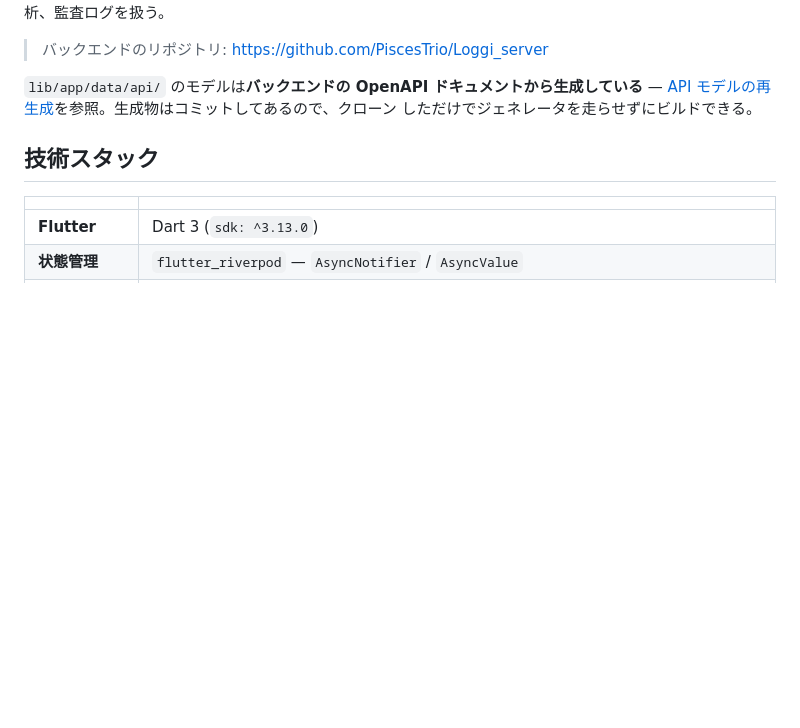
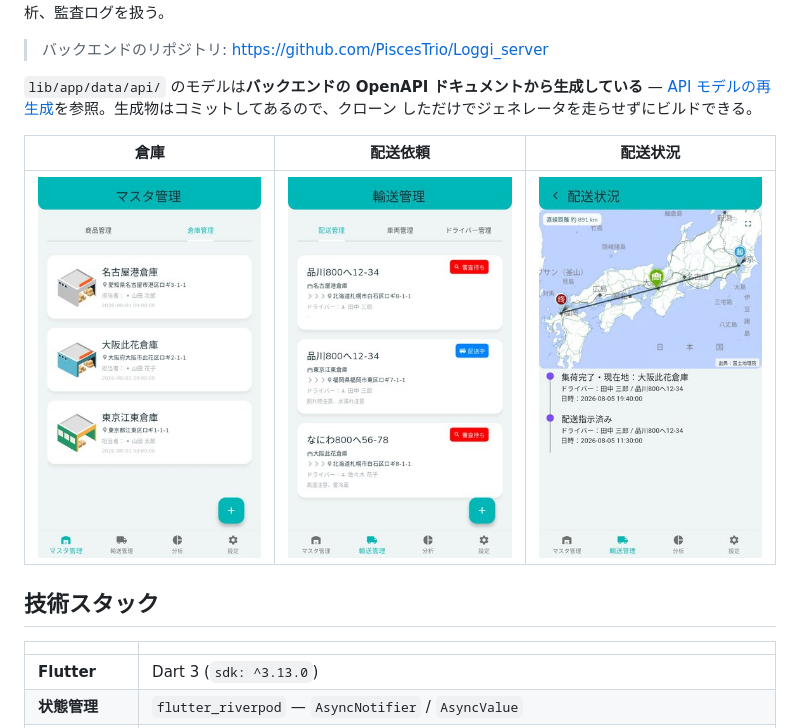
Before and after one commit to PiscesTrio/Loggi_app, a Markdown page: README.ja.md, the part around the change. GitHub-like rendering; pictures changed too: docs/screenshots/deliveries.jpeg (added), docs/screenshots/tracking.jpeg (added), docs/screenshots/warehouses.jpeg (added); blank space fills up the shorter version.

```diff
--- a/README.ja.md
+++ b/README.ja.md
@@ -16,6 +16,10 @@
 `lib/app/data/api/` のモデルは**バックエンドの OpenAPI ドキュメントから生成している** —
 [API モデルの再生成](#api-モデルの再生成)を参照。生成物はコミットしてあるので、クローン
 しただけでジェネレータを走らせずにビルドできる。
+
+| 倉庫 | 配送依頼 | 配送状況 |
+|:-:|:-:|:-:|
+| ![倉庫一覧](docs/screenshots/warehouses.jpeg) | ![審査状態つきの配送依頼一覧](docs/screenshots/deliveries.jpeg) | ![地図上のルートと追跡タイムライン](docs/screenshots/tracking.jpeg) |
 
 ## 技術スタック
 
```
Also changed, not shown: README.md (+4 -0 lines).
